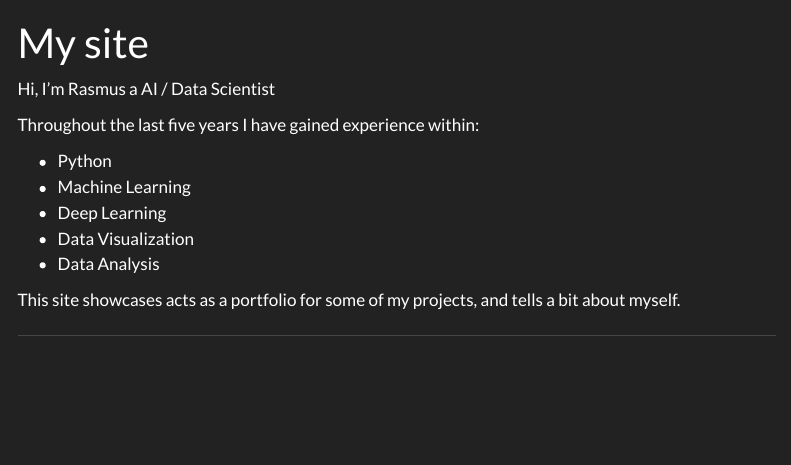
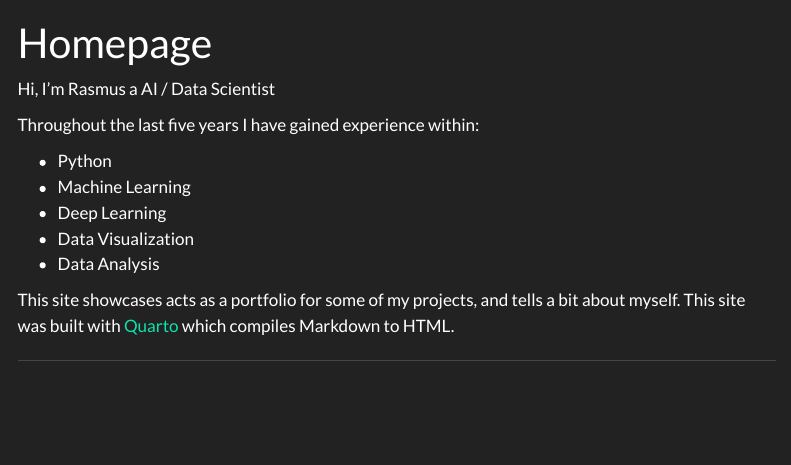
Before and after one commit to RSM-git/rsm-git.github.io, a Quarto document (index.qmd): the page in a window 1100 px wide, from its top. Rendered offline with R 4.5, knitr and Pandoc in place of Quarto, with nearby package versions; menus at the side of the page are left out.

Commit message:
Updated index page name, added favicon

```diff
--- a/_quarto.yml
+++ b/_quarto.yml
@@ -3,6 +3,7 @@
 
 website:
   title: "Rasmus Steen Mikkelsen"
+  favicon: "static/favicon.png"
   navbar:
     left:
       - href: index.qmd
--- a/index.qmd
+++ b/index.qmd
@@ -1,5 +1,5 @@
 ---
-title: "My site"
+title: "Homepage"
 ---
 
 Hi, I'm Rasmus a AI / Data Scientist
@@ -12,6 +12,6 @@
 - Data Visualization
 - Data Analysis
 
-This site showcases acts as a portfolio for some of my projects, and tells a bit about myself.
+This site showcases acts as a portfolio for some of my projects, and tells a bit about myself. This site was built with [Quarto](https://quarto.org/) which compiles Markdown to HTML.
 
 ---
```
Also changed, not shown: static/favicon.png (added).
